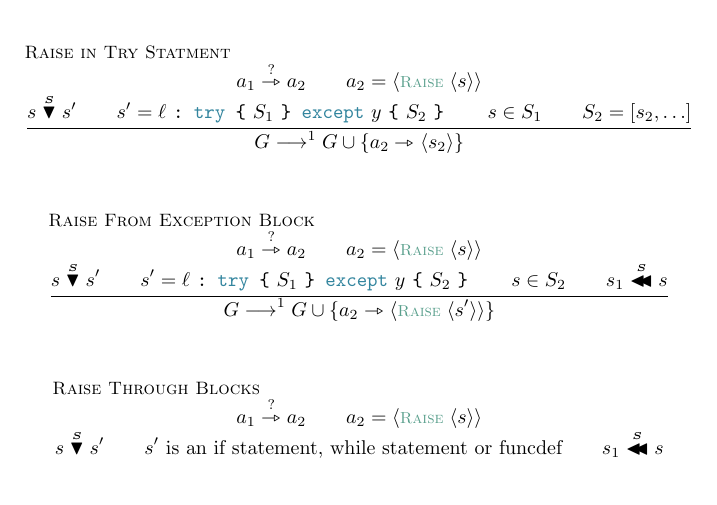
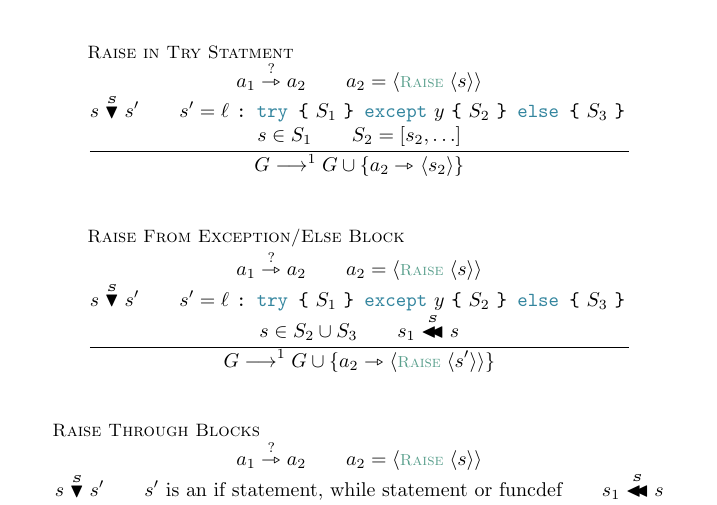
Before and after one commit to DKLoehr/CoPylot-docs, a LaTeX document (specification/main.tex, which reads specification/section3.tex): part of page 24 of 30, cut so that both start at the same text. Compiled offline with pdfLaTeX.

Commit message:
Update raise rule to handle try-else

```diff
--- a/specification/section3.tex
+++ b/specification/section3.tex
@@ -402,7 +402,7 @@
     \gstate_1 \gsBeforeIn \gstate_2 \\
     \gstate_2 = \gsLR{\asraise[\ostmt]}\\
     \ostmt \osUnder \ostmt' \\
-    \ostmt' = \olbl \gtcolon \gttry \gtobrc \ostmts_1 \gtcbrc \gtexcept \omemvariable \gtobrc \ostmts_2 \gtcbrc \\
+    \ostmt' = \olbl \gtcolon \gttry \gtobrc \ostmts_1 \gtcbrc \gtexcept \omemvariable \gtobrc \ostmts_2 \gtcbrc \gtelse \gtobrc \ostmts_3 \gtcbrc \\
     \ostmt \in \ostmts_1 \\
     \ostmts_2 = [\ostmt_2, \ldots]
   }{
@@ -411,12 +411,12 @@
 \end{mathpar}
 
 \begin{mathpar}
-  \relationRule{Raise From Exception Block}{
+  \relationRule{Raise From Exception/Else Block}{
     \gstate_1 \gsBeforeIn \gstate_2 \\
     \gstate_2 = \gsLR{\asraise[\ostmt]}\\
     \ostmt \osUnder \ostmt' \\
-    \ostmt' = \olbl \gtcolon \gttry \gtobrc \ostmts_1 \gtcbrc \gtexcept \omemvariable \gtobrc \ostmts_2 \gtcbrc \\
-    \ostmt \in \ostmts_2 \\
+    \ostmt' = \olbl \gtcolon \gttry \gtobrc \ostmts_1 \gtcbrc \gtexcept \omemvariable \gtobrc \ostmts_2 \gtcbrc \gtelse \gtobrc \ostmts_3 \gtcbrc \\
+    \ostmt \in \ostmts_2 \cup \ostmts_3 \\
     \ostmt_1 \osStartof \ostmt \\
   }{
     \gsAddEdge{\gstate_2 \gsBefore \gsLR{\asraise[\ostmt']}}
```
